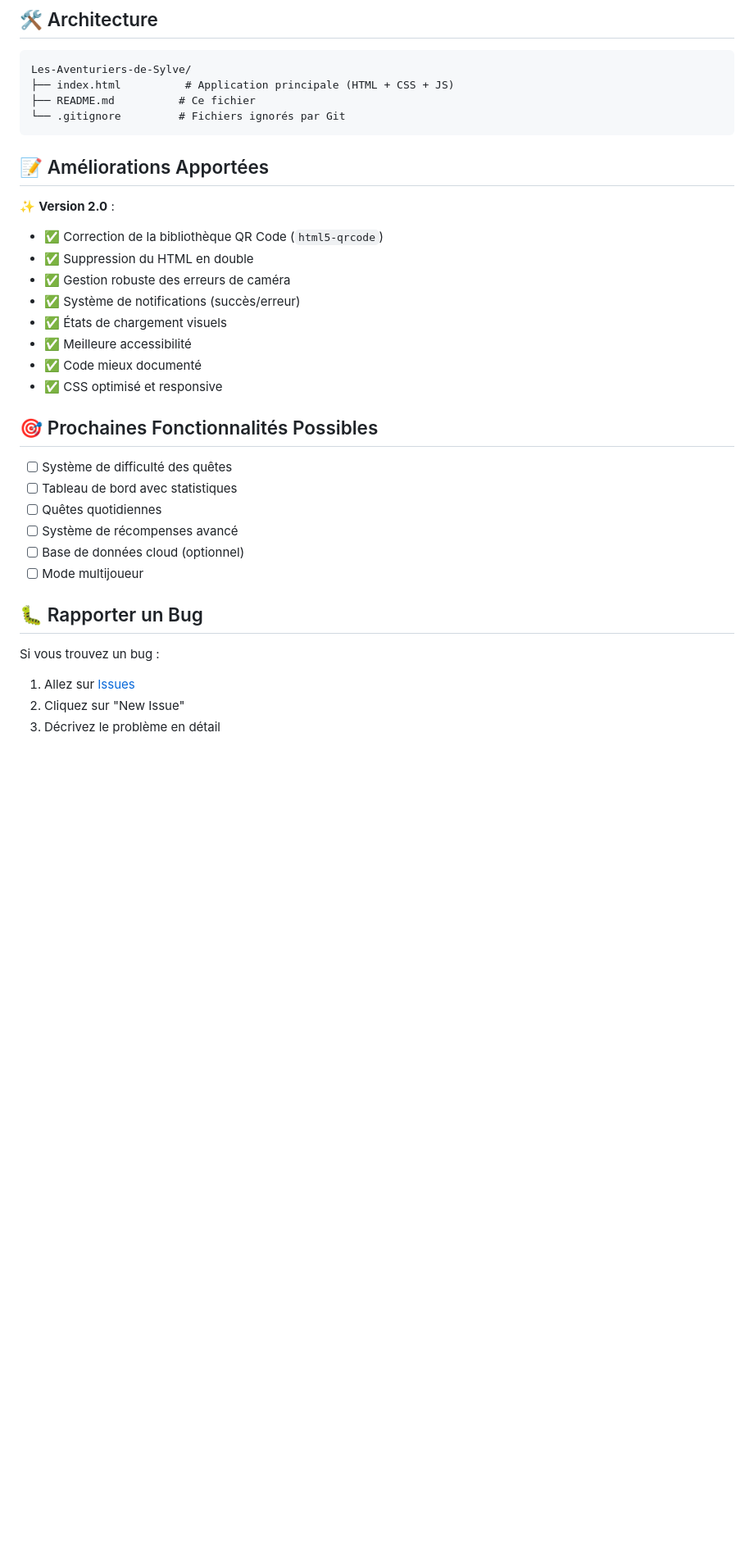
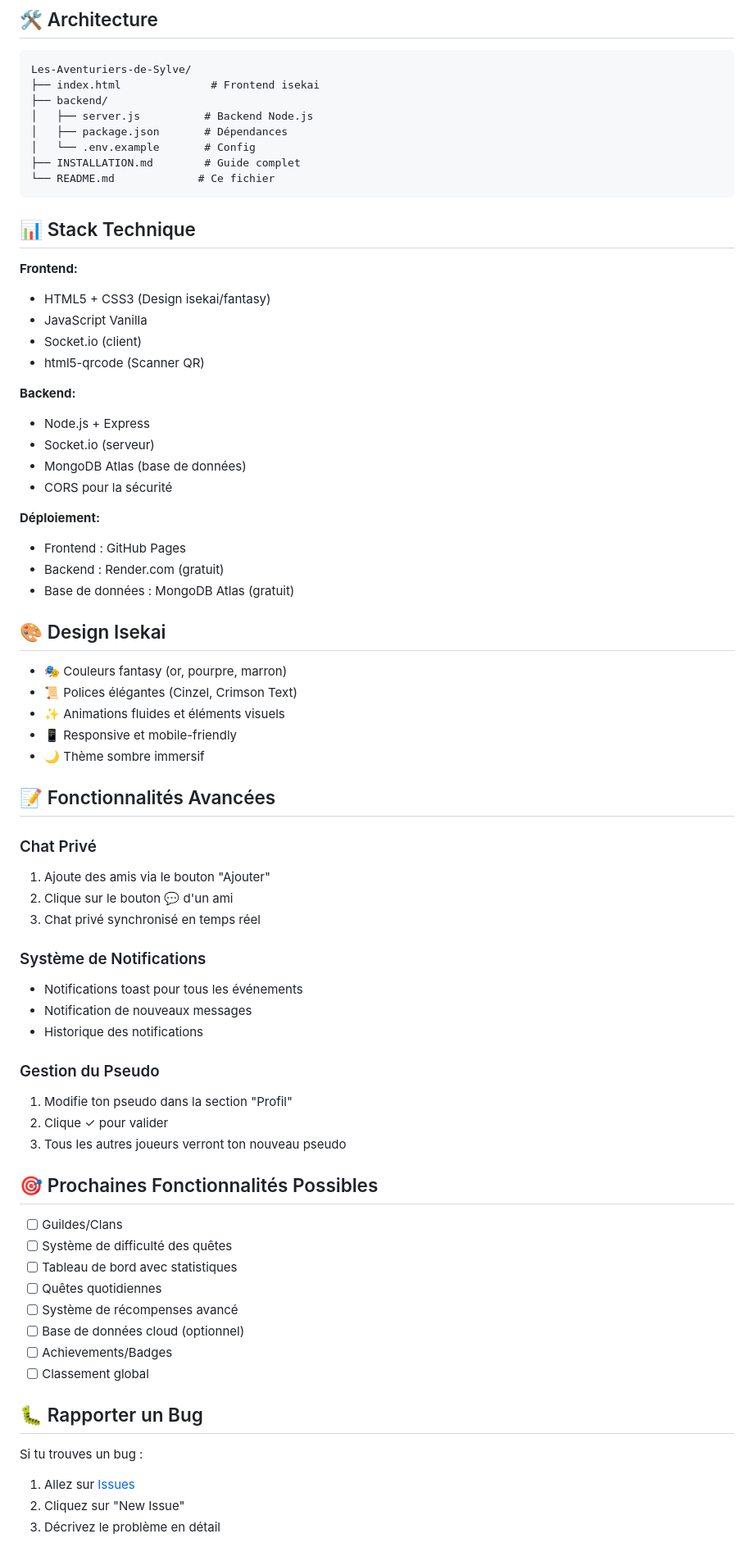
Before and after one commit to Pirate40809/Les-Aventuriers-de-Sylve, a Markdown page: README.md, the part around one of its changes. Shown at 82% size. Rendered like a GitHub page; blank space fills up the shorter version.

````diff
--- a/README.md
+++ b/README.md
@@ -71,35 +95,73 @@ xdg-open index.html
 
 ```
 Les-Aventuriers-de-Sylve/
-├── index.html          # Application principale (HTML + CSS + JS)
-├── README.md          # Ce fichier
-└── .gitignore         # Fichiers ignorés par Git
+├── index.html              # Frontend isekai
+├── backend/
+│   ├── server.js          # Backend Node.js
+│   ├── package.json       # Dépendances
+│   └── .env.example       # Config
+├── INSTALLATION.md        # Guide complet
+└── README.md             # Ce fichier
 ```
 
-## 📝 Améliorations Apportées
+## 📊 Stack Technique
 
-✨ **Version 2.0** :
-- ✅ Correction de la bibliothèque QR Code (`html5-qrcode`)
-- ✅ Suppression du HTML en double
-- ✅ Gestion robuste des erreurs de caméra
-- ✅ Système de notifications (succès/erreur)
-- ✅ États de chargement visuels
-- ✅ Meilleure accessibilité
-- ✅ Code mieux documenté
-- ✅ CSS optimisé et responsive
+**Frontend:**
+- HTML5 + CSS3 (Design isekai/fantasy)
+- JavaScript Vanilla
+- Socket.io (client)
+- html5-qrcode (Scanner QR)
+
+**Backend:**
+- Node.js + Express
+- Socket.io (serveur)
+- MongoDB Atlas (base de données)
+- CORS pour la sécurité
+
+**Déploiement:**
+- Frontend : GitHub Pages
+- Backend : Render.com (gratuit)
+- Base de données : MongoDB Atlas (gratuit)
+
+## 🎨 Design Isekai
+
+- 🎭 Couleurs fantasy (or, pourpre, marron)
+- 📜 Polices élégantes (Cinzel, Crimson Text)
+- ✨ Animations fluides et éléments visuels
+- 📱 Responsive et mobile-friendly
+- 🌙 Thème sombre immersif
+
+## 📝 Fonctionnalités Avancées
+
+### Chat Privé
+1. Ajoute des amis via le bouton "Ajouter"
+2. Clique sur le bouton 💬 d'un ami
+3. Chat privé synchronisé en temps réel
+
+### Système de Notifications
+- Notifications toast pour tous les événements
+- Notification de nouveaux messages
+- Historique des notifications
+
+### Gestion du Pseudo
+1. Modifie ton pseudo dans la section "Profil"
+2. Clique ✓ pour valider
+3. Tous les autres joueurs verront ton nouveau pseudo
 
 ## 🎯 Prochaines Fonctionnalités Possibles
 
+- [ ] Guildes/Clans
 - [ ] Système de difficulté des quêtes
 - [ ] Tableau de bord avec statistiques
 - [ ] Quêtes quotidiennes
 - [ ] Système de récompenses avancé
 - [ ] Base de données cloud (optionnel)
-- [ ] Mode multijoueur
+- [ ] Achievements/Badges
+- [ ] Classement global
 
 ## 🐛 Rapporter un Bug
 
-Si vous trouvez un bug :
+Si tu trouves un bug :
 1. Allez sur [Issues](https://github.com/Pirate40809/Les-Aventuriers-de-Sylve/issues)
 2. Cliquez sur "New Issue"
 3. Décrivez le problème en détail
````
Also changed, not shown: other parts of README.md (+59 -23 lines).
